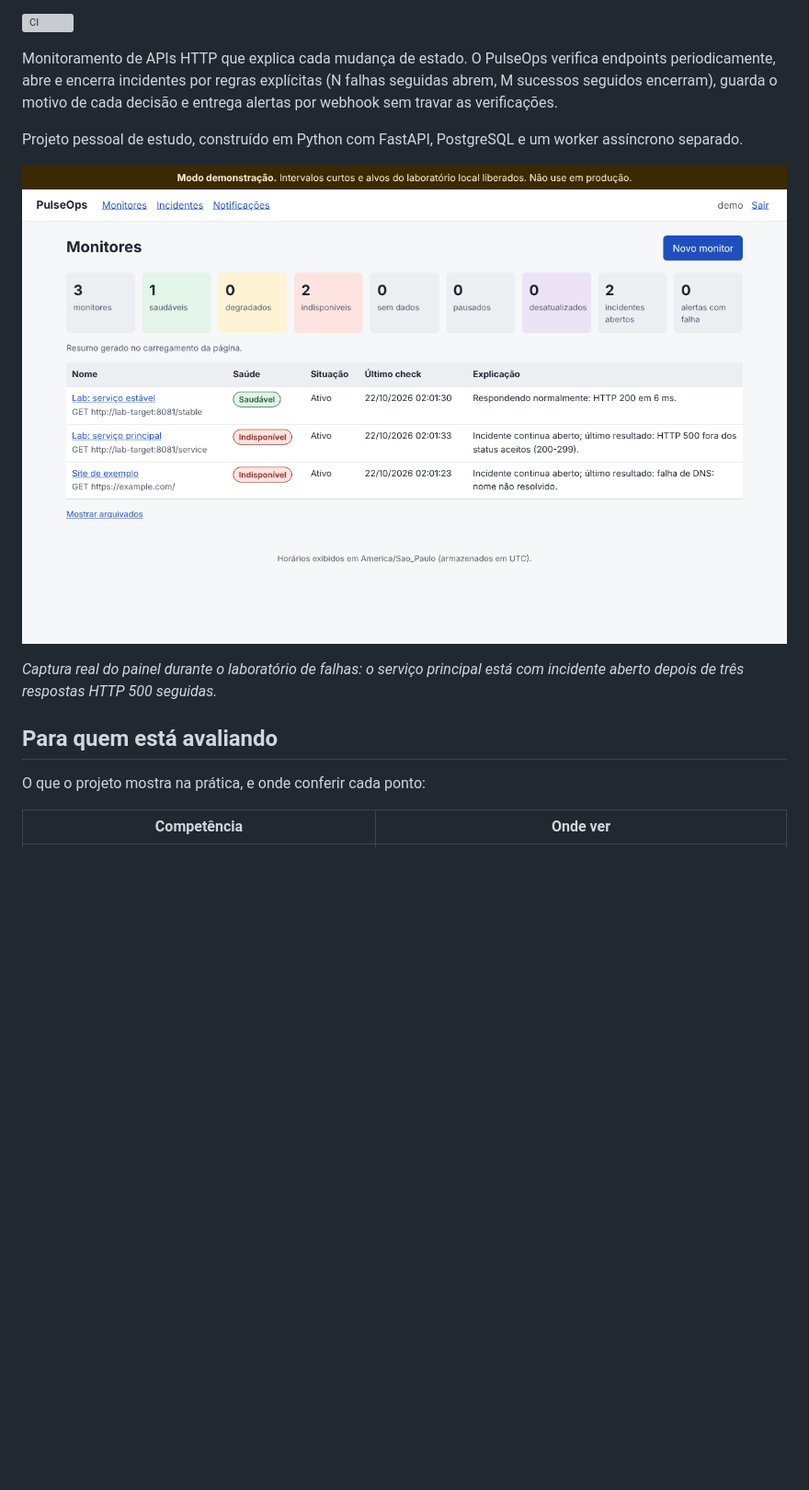
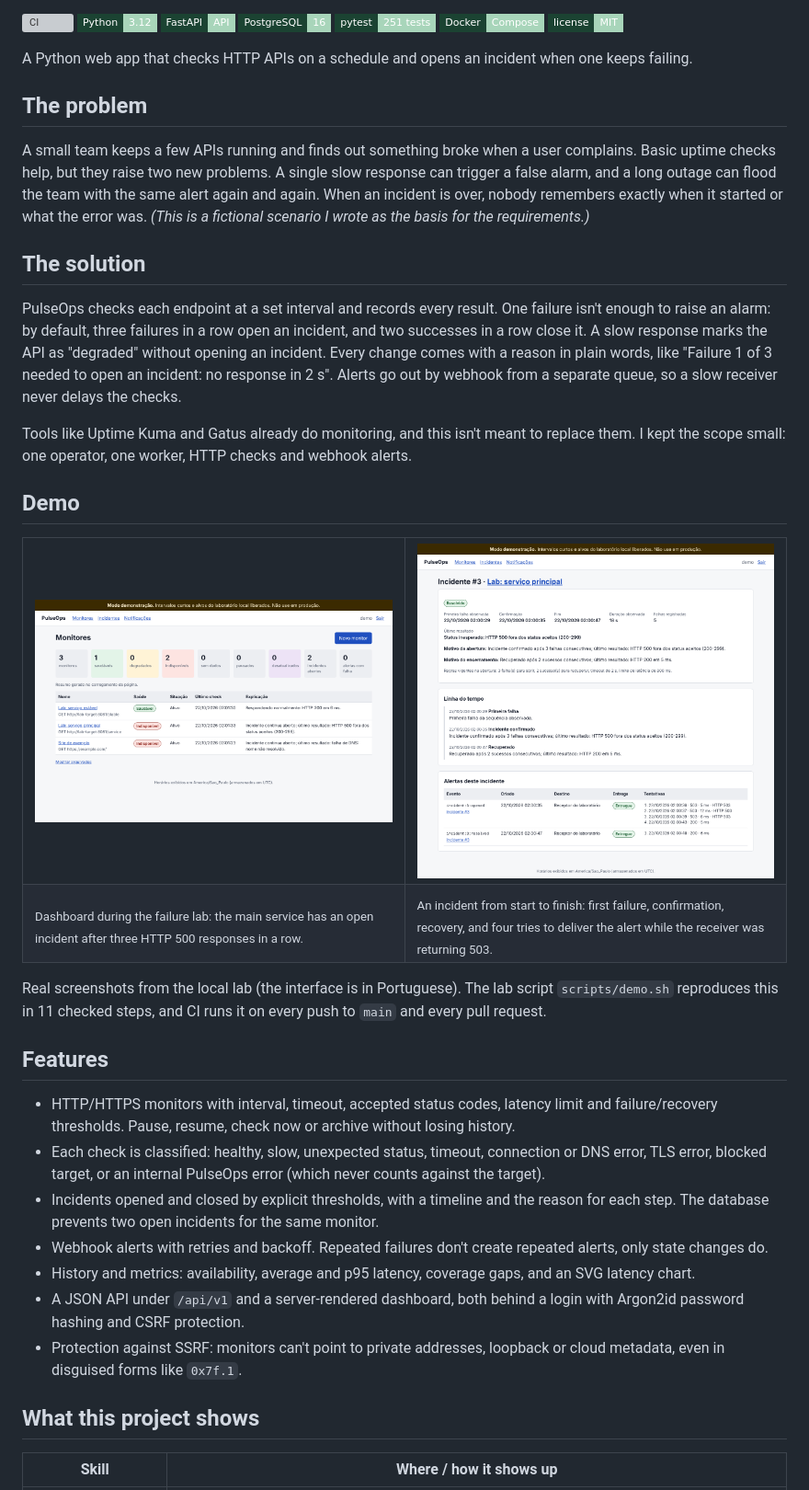
Before and after one commit to Amandadamata/Pulse-Ops, a Markdown page: README.md, the part around one of its changes. Shown at 92% size. Drawn GitHub-style; badges without logos; blank space fills up the shorter version; grey boxes are pictures that could not be loaded.

Commit message:
docs: rewrite README in English with problem-first structure
Co-Authored-By: Claude Opus 5.5 <noreply@anthropic.com>

```diff
--- a/README.md
+++ b/README.md
@@ -2,22 +4,50 @@
 
 [![CI](https://github.com/Amandadamata/Pulse-Ops/actions/workflows/ci.yml/badge.svg)](https://github.com/Amandadamata/Pulse-Ops/actions/workflows/ci.yml)
+![Python 3.12](https://img.shields.io/badge/Python-3.12-A8D5BA?style=flat-square&logo=python&logoColor=white&labelColor=1B4332)
+![FastAPI](https://img.shields.io/badge/FastAPI-API-A8D5BA?style=flat-square&logo=fastapi&logoColor=white&labelColor=1B4332)
+![PostgreSQL](https://img.shields.io/badge/PostgreSQL-16-A8D5BA?style=flat-square&logo=postgresql&logoColor=white&labelColor=1B4332)
+![pytest](https://img.shields.io/badge/pytest-251%20tests-A8D5BA?style=flat-square&logo=pytest&logoColor=white&labelColor=1B4332)
+![Docker](https://img.shields.io/badge/Docker-Compose-A8D5BA?style=flat-square&logo=docker&logoColor=white&labelColor=1B4332)
+[![License: MIT](https://img.shields.io/badge/license-MIT-A8D5BA?style=flat-square&labelColor=1B4332)](LICENSE)
 
-Monitoramento de APIs HTTP que explica cada mudança de estado. O PulseOps verifica
-endpoints periodicamente, abre e encerra incidentes por regras explícitas
-(N falhas seguidas abrem, M sucessos seguidos encerram), guarda o motivo de cada
-decisão e entrega alertas por webhook sem travar as verificações.
+A Python web app that checks HTTP APIs on a schedule and opens an incident when one keeps failing.
 
-Projeto pessoal de estudo, construído em Python com FastAPI, PostgreSQL e um
-worker assíncrono separado.
+## The problem
 
-![Painel do PulseOps durante a demonstração: dois monitores indisponíveis e um saudável](docs/imagens/painel.png)
+A small team keeps a few APIs running and finds out something broke when a user complains. Basic uptime checks help, but they raise two new problems. A single slow response can trigger a false alarm, and a long outage can flood the team with the same alert again and again. When an incident is over, nobody remembers exactly when it started or what the error was. *(This is a fictional scenario I wrote as the basis for the requirements.)*
 
-*Captura real do painel durante o laboratório de falhas: o serviço principal está
-com incidente aberto depois de três respostas HTTP 500 seguidas.*
+## The solution
 
-## Para quem está avaliando
+PulseOps checks each endpoint at a set interval and records every result. One failure isn't enough to raise an alarm: by default, three failures in a row open an incident, and two successes in a row close it. A slow response marks the API as "degraded" without opening an incident. Every change comes with a reason in plain words, like "Failure 1 of 3 needed to open an incident: no response in 2 s". Alerts go out by webhook from a separate queue, so a slow receiver never delays the checks.
 
-O que o projeto mostra na prática, e onde conferir cada ponto:
+Tools like Uptime Kuma and Gatus already do monitoring, and this isn't meant to replace them. I kept the scope small: one operator, one worker, HTTP checks and webhook alerts.
 
-| Competência | Onde ver |
+## Demo
+
+<table>
+<tr>
+<td width="50%"><img src="docs/imagens/painel.png" alt="Dashboard with two monitors down and one healthy"/></td>
+<td width="50%"><img src="docs/imagens/incidente.png" alt="Incident page with timeline, opening and closing reasons and webhook delivery attempts"/></td>
+</tr>
+<tr>
+<td><sub>Dashboard during the failure lab: the main service has an open incident after three HTTP 500 responses in a row.</sub></td>
+<td><sub>An incident from start to finish: first failure, confirmation, recovery, and four tries to deliver the alert while the receiver was returning 503.</sub></td>
+</tr>
+</table>
+
+Real screenshots from the local lab (the interface is in Portuguese). The lab script `scripts/demo.sh` reproduces this in 11 checked steps, and CI runs it on every push to `main` and every pull request.
+
+## Features
+
+- HTTP/HTTPS monitors with interval, timeout, accepted status codes, latency limit and failure/recovery thresholds. Pause, resume, check now or archive without losing history.
+- Each check is classified: healthy, slow, unexpected status, timeout, connection or DNS error, TLS error, blocked target, or an internal PulseOps error (which never counts against the target).
+- Incidents opened and closed by explicit thresholds, with a timeline and the reason for each step. The database prevents two open incidents for the same monitor.
+- Webhook alerts with retries and backoff. Repeated failures don't create repeated alerts, only state changes do.
+- History and metrics: availability, average and p95 latency, coverage gaps, and an SVG latency chart.
+- A JSON API under `/api/v1` and a server-rendered dashboard, both behind a login with Argon2id password hashing and CSRF protection.
+- Protection against SSRF: monitors can't point to private addresses, loopback or cloud metadata, even in disguised forms like `0x7f.1`.
+
+## What this project shows
+
+| Skill | Where / how it shows up |
 |---|---|
```
Also changed, not shown: other parts of README.md (+65 -215 lines).
